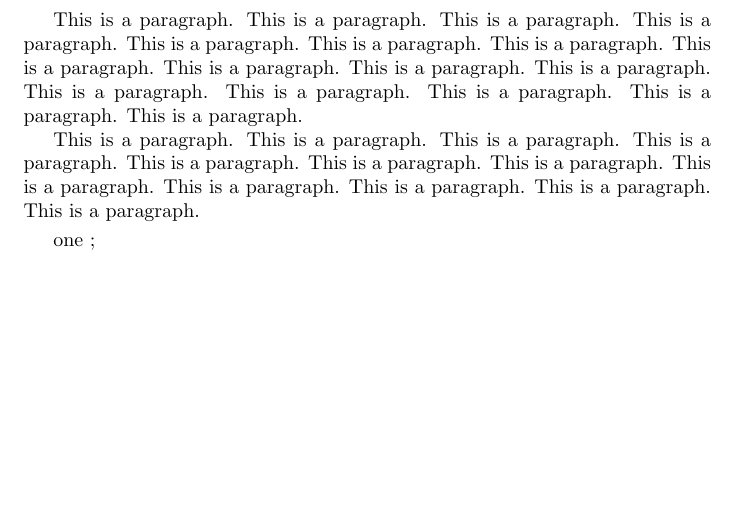
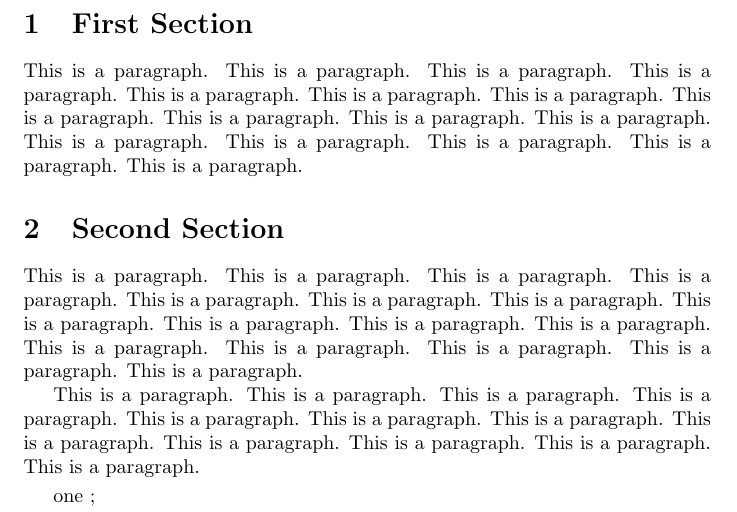
Before and after one commit to cheshirekow/algorithm2e-latexml, a LaTeX document (test.tex): part of the page, cut at the place of the change, the shorter picture padded with empty space. Compiled offline with pdfLaTeX.

```diff
--- a/test.tex
+++ b/test.tex
@@ -9,6 +9,15 @@
 
 
 \begin{document}
+
+\section{First Section}
+
+This is a paragraph. This is a paragraph. This is a paragraph. This is a paragraph.
+This is a paragraph. This is a paragraph. This is a paragraph. This is a paragraph.
+This is a paragraph. This is a paragraph. This is a paragraph. This is a paragraph.
+This is a paragraph. This is a paragraph. This is a paragraph. This is a paragraph.
+
+\section{Second Section}
 
 This is a paragraph. This is a paragraph. This is a paragraph. This is a paragraph.
 This is a paragraph. This is a paragraph. This is a paragraph. This is a paragraph.
```
Also changed, not shown: 2 other files.
